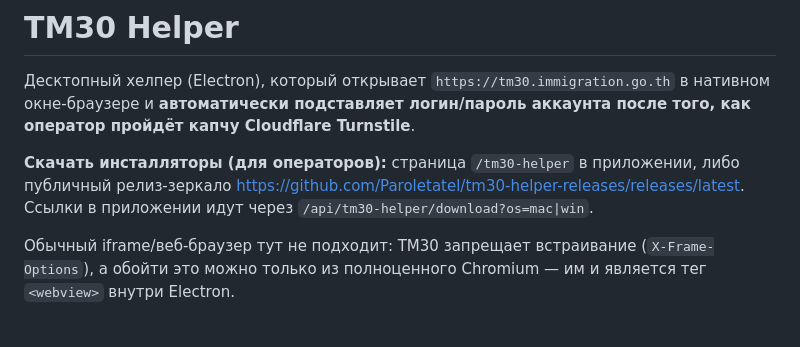
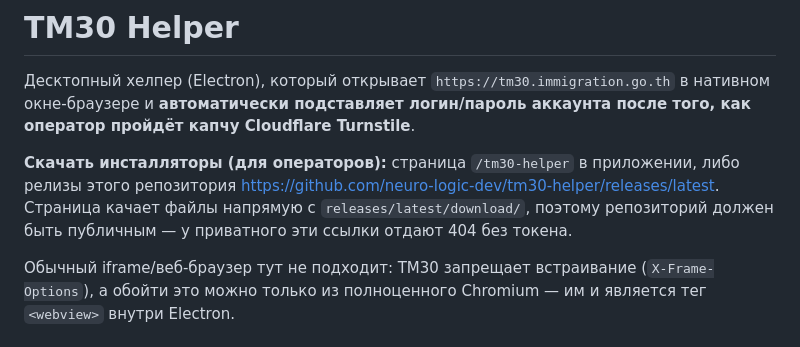
Before and after one commit to neuro-logic-dev/tm30-helper, a Markdown page: README.md, the part around the change. Drawn GitHub-style.

Commit message:
docs: point the download links at this repository
The source moved here out of mo-reservation-fe/desktop/tm30-helper; the old
personal-account mirror (Paroletatel/tm30-helper-releases) stopped at v1.0.2
and is no longer the distribution channel.

Also drops the stale reference to /api/tm30-helper/download — no such route
exists in the frontend; the page links to release assets directly.

Co-Authored-By: Claude Opus 5 (1M context) <noreply@anthropic.com>

```diff
--- a/README.md
+++ b/README.md
@@ -5,9 +5,10 @@
 после того, как оператор пройдёт капчу Cloudflare Turnstile**.
 
 **Скачать инсталляторы (для операторов):** страница `/tm30-helper` в приложении,
-либо публичный релиз-зеркало
-<https://github.com/Paroletatel/tm30-helper-releases/releases/latest>.
-Ссылки в приложении идут через `/api/tm30-helper/download?os=mac|win`.
+либо релизы этого репозитория
+<https://github.com/neuro-logic-dev/tm30-helper/releases/latest>.
+Страница качает файлы напрямую с `releases/latest/download/`, поэтому репозиторий
+должен быть публичным — у приватного эти ссылки отдают 404 без токена.
 
 Обычный iframe/веб-браузер тут не подходит: TM30 запрещает встраивание
 (`X-Frame-Options`), а обойти это можно только из полноценного Chromium —
```
